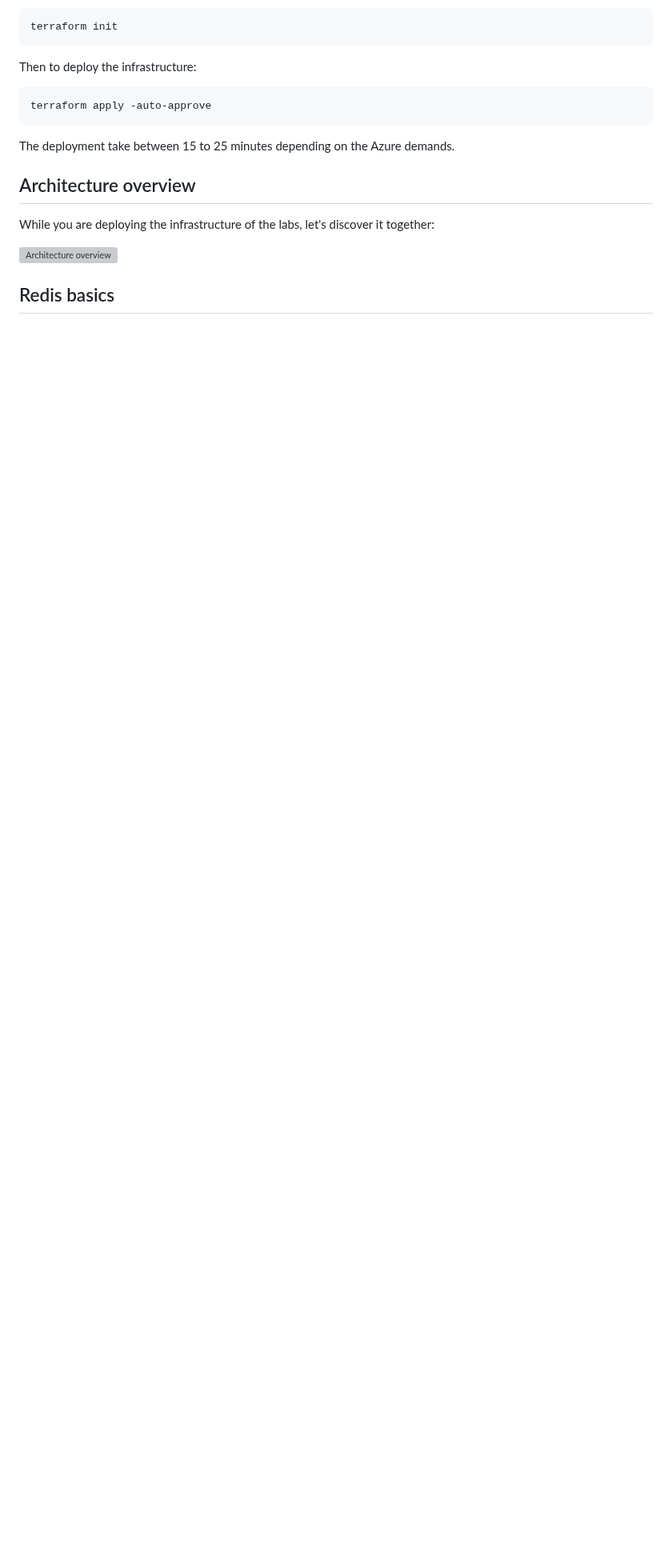
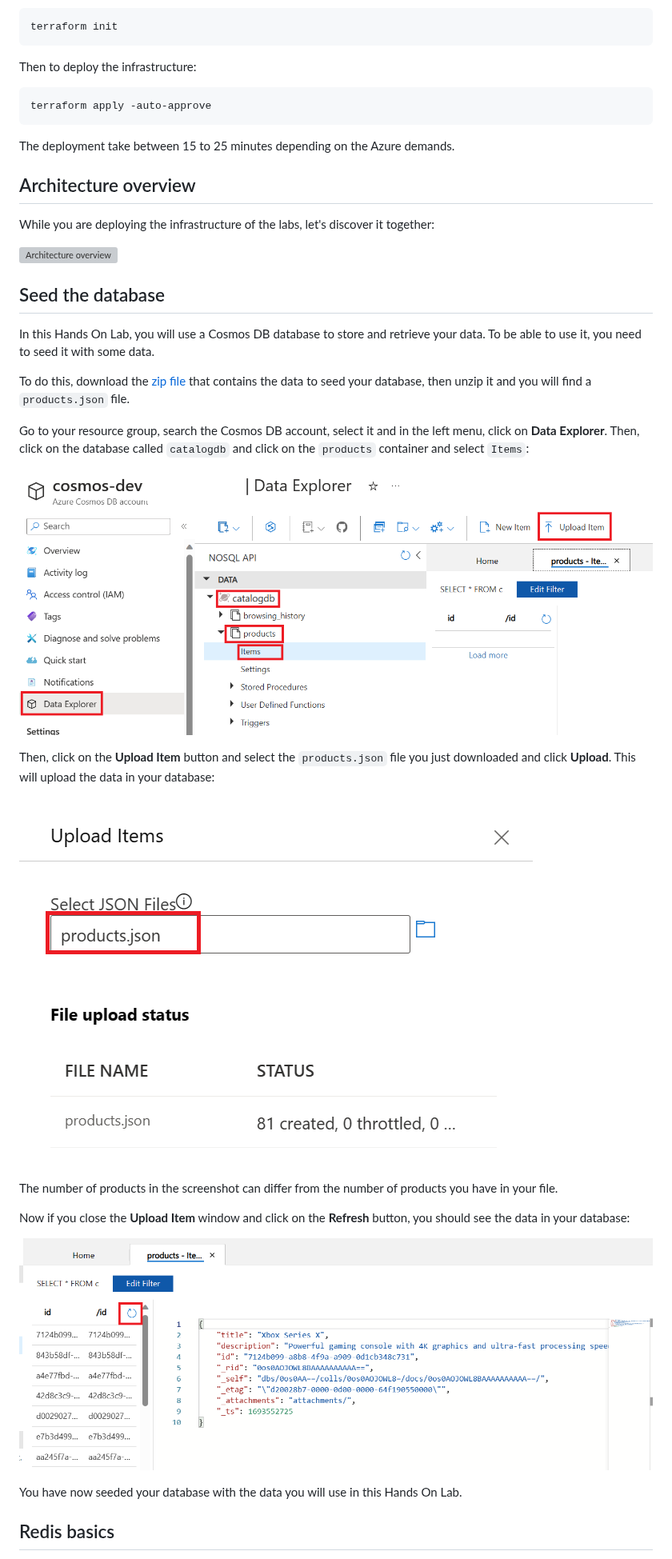
Before and after one commit to microsoft/hands-on-lab-redis, a Markdown page: docs/workshop.md, the part around one of its changes. Shown at 80% size. GitHub-like rendering; pictures changed too: docs/assets/cosmos-db-data-explorer.png (added), docs/assets/cosmos-db-data.png (added), docs/assets/cosmos-db-upload-item.png (added); blank space fills up the shorter version; grey boxes are pictures that could not be loaded.

Commit message:
feat: Add process for database seeding and Redis Basics.

```diff
--- a/docs/workshop.md
+++ b/docs/workshop.md
@@ -104,5 +104,27 @@ While you are deploying the infrastructure of the labs, let's discover it togeth
 
 ![Architecture overview](https://placehold.co/600x400)
 
+## Seed the database
+
+In this Hands On Lab, you will use a Cosmos DB database to store and retrieve your data. To be able to use it, you need to seed it with some data.
+
+To do this, download the [zip file][database-seed-zip] that contains the data to seed your database, then unzip it and you will find a `products.json` file.
+
+Go to your resource group, search the Cosmos DB account, select it and in the left menu, click on **Data Explorer**. Then, click on the database called `catalogdb` and click on the `products` container and select `Items`:
+
+![Cosmos DB Data Explorer](./assets/cosmos-db-data-explorer.png)
+
+Then, click on the **Upload Item** button and select the `products.json` file you just downloaded and click **Upload**. This will upload the data in your database:
+
+![Cosmos DB Upload Item](./assets/cosmos-db-upload-item.png)
+
+The number of products in the screenshot can differ from the number of products you have in your file.
+
+Now if you close the **Upload Item** window and click on the **Refresh** button, you should see the data in your database:
+
+![Cosmos DB Data](./assets/cosmos-db-data.png)
+
+You have now seeded your database with the data you will use in this Hands On Lab.
+
 ## Redis basics
 
```
Also changed, not shown: other parts of docs/workshop.md (+76 -1 lines), docs/assets/azure-cache-for-redis-console-demo.png (added), docs/assets/azure-cache-for-redis-console.png (added).
